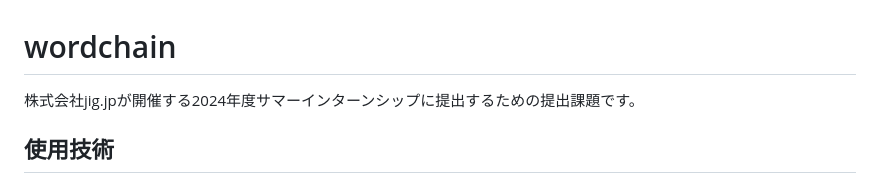
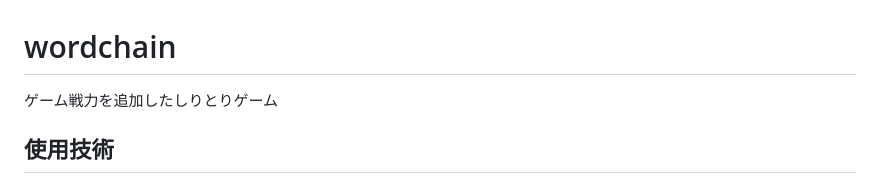
Before and after one commit to Takedarn/word-chain, a Markdown page: README.md, the part around the change. Drawn GitHub-style.

```diff
--- a/README.md
+++ b/README.md
@@ -1,5 +1,5 @@
 # wordchain
-株式会社jig.jpが開催する2024年度サマーインターンシップに提出するための提出課題です。
+ゲーム戦力を追加したしりとりゲーム
 ## 使用技術
 ### 言語等
 - Javascript
```
